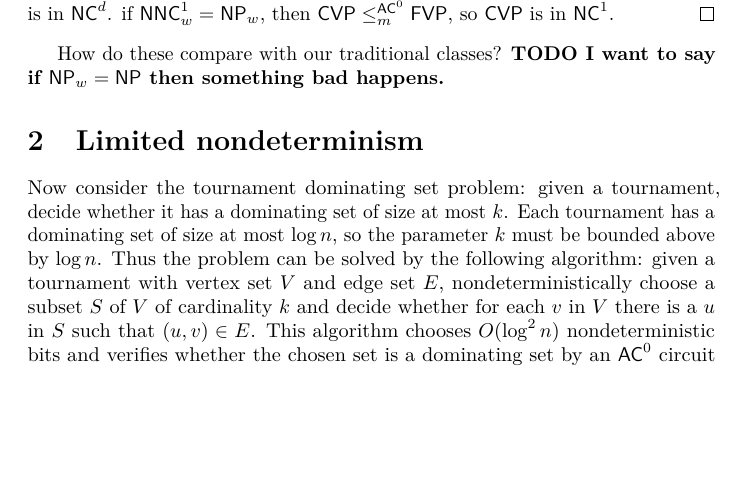
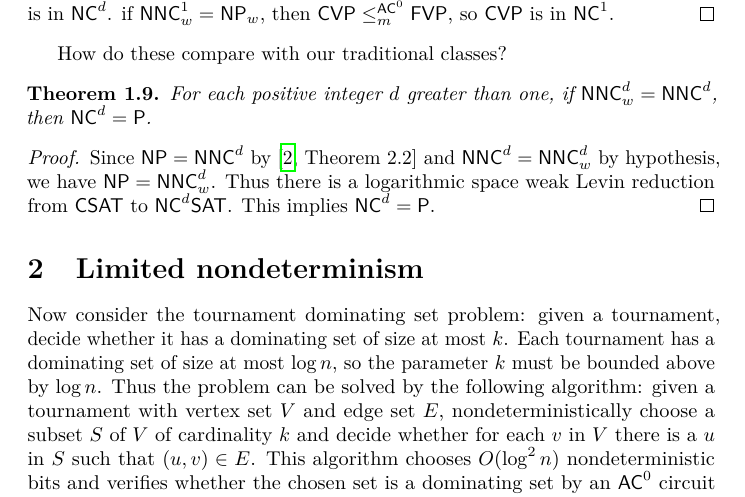
Before and after one commit to jfinkels/limndver, a LaTeX document (limndver.tex): part of page 5 of 6, cut so that both start at the same text, the shorter picture padded with empty space. Compiled offline with pdfLaTeX.

Commit message:
Compare with traditional classes.

```diff
--- a/limndver.tex
+++ b/limndver.tex
@@ -306,7 +306,15 @@ The closure under the weak Levin reduction is a subset of the closure under the
 \end{proof}
 
 How do these compare with our traditional classes?
-\todo{I want to say if $\NP_w = \NP$ then something bad happens.}
+
+\begin{theorem}
+  For each positive integer $d$ greater than one, if $\NNC^d_w = \NNC^d$, then $\NC^d = \P$.
+\end{theorem}
+\begin{proof}
+  Since $\NP = \NNC^d$ by \autocite[Theorem~2.2]{wolf94} and $\NNC^d = \NNC^d_w$ by hypothesis, we have $\NP = \NNC^d_w$.
+  Thus there is a logarithmic space weak Levin reduction from $\CSAT$ to $\NC^d \SAT$.
+  This implies $\NC^d = \P$.
+\end{proof}
 
 \section{Limited nondeterminism}
 
```
